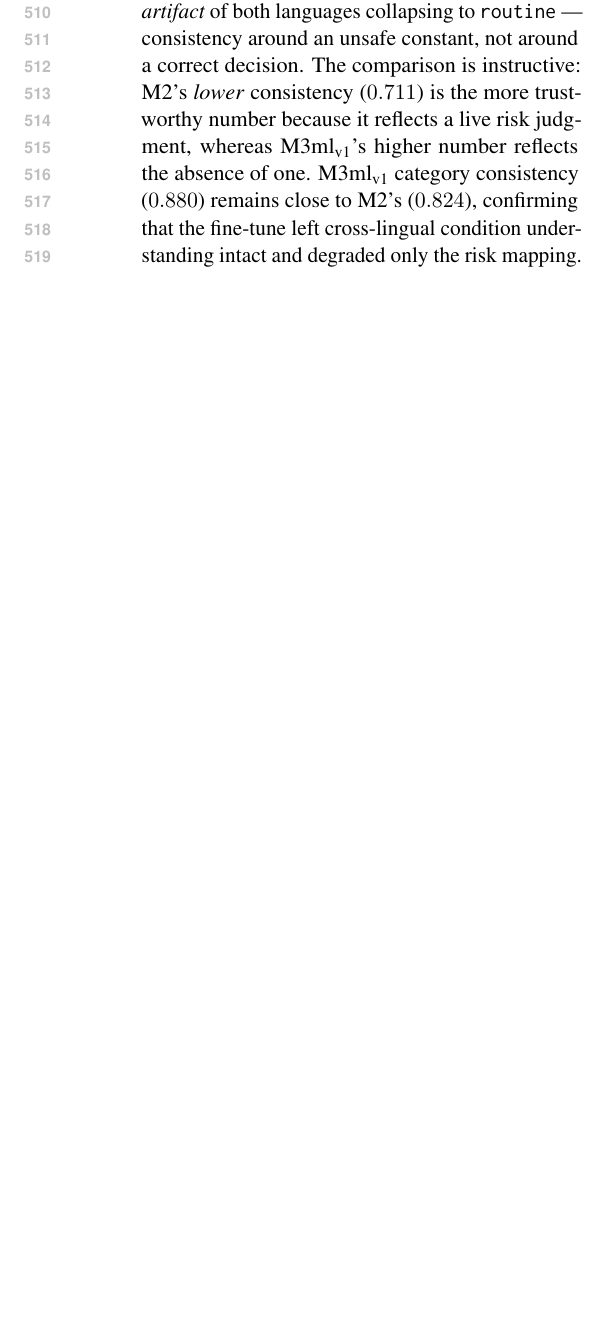
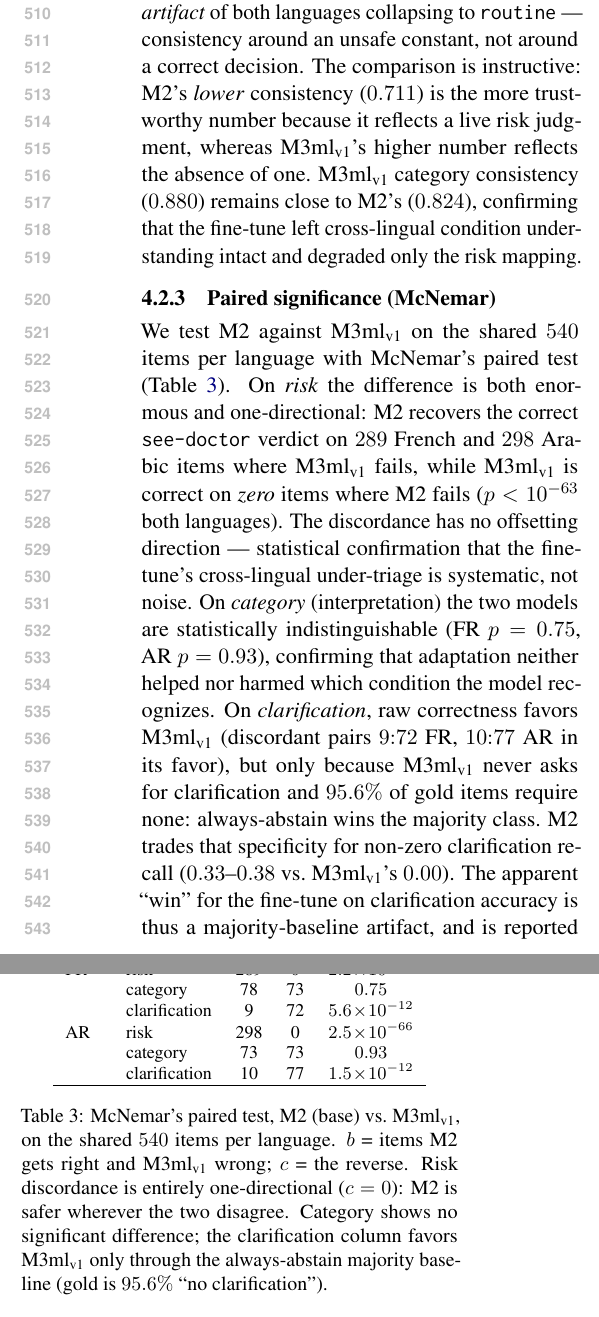
Before and after one commit to Mazen-Bahgat/HerHealthGPT, a LaTeX paper (Overleaf_Template/acl_latex.tex): part of one column of page 7 of 8 before the commit and two parts of the columns of page 7 of 8 after it, the two joined at a grey line, cut so that both start at the same text, the shorter picture padded with empty space. Compiled offline with pdfLaTeX.

Commit message:
paper: McNemar M2 vs M3ml-v1 (FR/AR) + tab:mcnemar
Risk discordance is total and one-directional (b=289/298, c=0, p<1e-63 both
languages): the strongest paired evidence that M3ml-v1's cross-lingual
under-triage is systematic. Category statistically identical (p=0.75/0.93);
clarification 'advantage' for v1 exposed as an always-abstain majority-baseline
artifact. Adds subsubsection{Paired significance} + table to Results and 4.5 to
the results doc.

Co-Authored-By: Claude Opus 4.8 <noreply@anthropic.com>

```diff
--- a/Overleaf_Template/acl_latex.tex
+++ b/Overleaf_Template/acl_latex.tex
@@ -264,6 +264,50 @@ risk judgment, whereas \mlvone{}'s higher number reflects the absence of one.
 confirming that the fine-tune left cross-lingual condition understanding intact
 and degraded only the risk mapping.
 
+\subsubsection{Paired significance (McNemar)}
+\label{sec:mcnemar}
+
+We test M2 against \mlvone{} on the shared $540$ items per language with McNemar's
+paired test (Table~\ref{tab:mcnemar}). On \emph{risk} the difference is both
+enormous and one-directional: M2 recovers the correct \texttt{see-doctor} verdict
+on $289$ French and $298$ Arabic items where \mlvone{} fails, while \mlvone{} is
+correct on \emph{zero} items where M2 fails ($p<10^{-63}$ both languages). The
+discordance has no offsetting direction --- statistical confirmation that the
+fine-tune's cross-lingual under-triage is systematic, not noise. On
+\emph{category} (interpretation) the two models are statistically
+indistinguishable (FR $p=0.75$, AR $p=0.93$), confirming that adaptation neither
+helped nor harmed which condition the model recognizes. On \emph{clarification},
+raw correctness favors \mlvone{} (discordant pairs $9{:}72$ FR, $10{:}77$ AR in
+its favor), but only because \mlvone{} never asks for clarification and $95.6\%$
+of gold items require none: always-abstain wins the majority class. M2 trades that
+specificity for non-zero clarification recall ($0.33$--$0.38$ vs.\ \mlvone{}'s
+$0.00$). The apparent ``win'' for the fine-tune on clarification accuracy is thus
+a majority-baseline artifact, and is reported here precisely to expose it.
+
+\begin{table}[t]
+\centering
+\small
+\begin{tabular}{llccc}
+\hline
+Lang & Measure & $b$ & $c$ & $p$ \\
+\hline
+FR & risk          & 289 & 0  & $2.2\!\times\!10^{-64}$ \\
+   & category       & 78  & 73 & $0.75$ \\
+   & clarification  & 9   & 72 & $5.6\!\times\!10^{-12}$ \\
+AR & risk          & 298 & 0  & $2.5\!\times\!10^{-66}$ \\
+   & category       & 73  & 73 & $0.93$ \\
+   & clarification  & 10  & 77 & $1.5\!\times\!10^{-12}$ \\
+\hline
+\end{tabular}
+\caption{McNemar's paired test, M2 (base) vs.\ \mlvone{}, on the shared $540$
+items per language. $b$ = items M2 gets right and \mlvone{} wrong; $c$ = the
+reverse. Risk discordance is entirely one-directional ($c=0$): M2 is safer
+wherever the two disagree. Category shows no significant difference; the
+clarification column favors \mlvone{} only through the always-abstain majority
+baseline (gold is $95.6\%$ ``no clarification'').}
+\label{tab:mcnemar}
+\end{table}
+
 \section{Discussion}
 \label{sec:discussion}
 
```
Also changed, not shown: HerHealthGPT-LU_seed/deliverables/HerHealthEval_methodology_results.md (+20 -0 lines).
